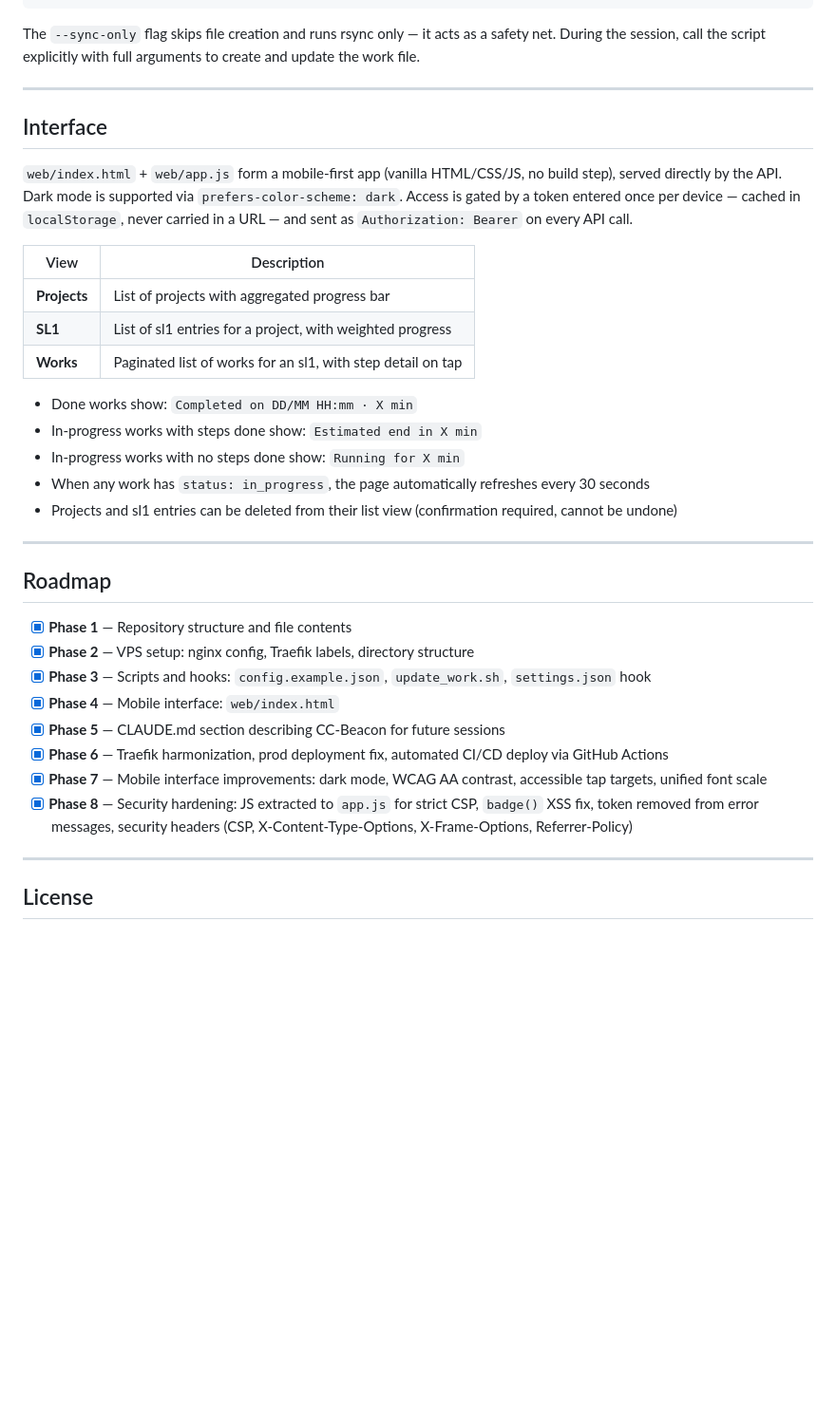
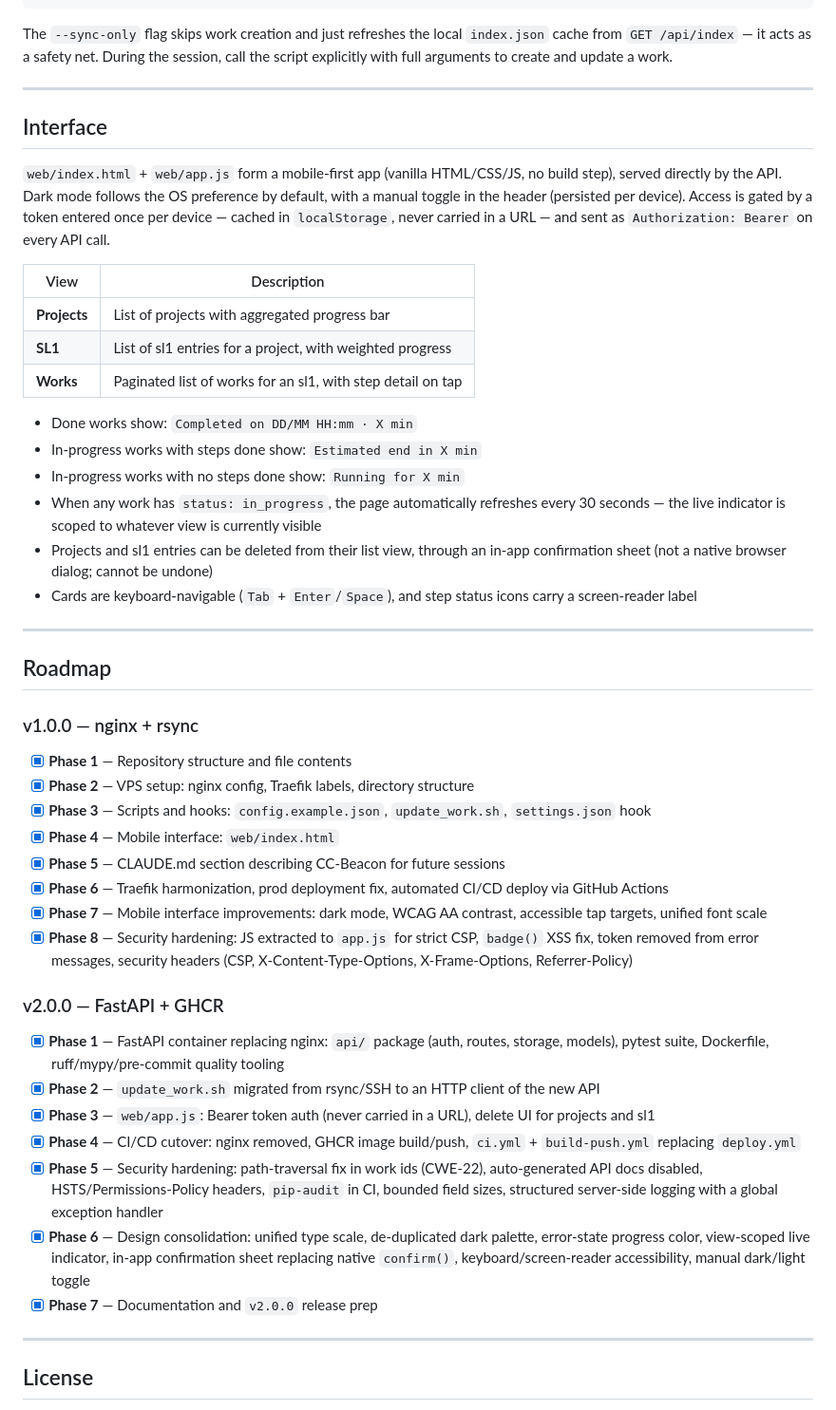
Before and after one commit to MarvinLeRouge/CC-Beacon, a Markdown page: README.md, the part around one of its changes. Shown at 95% size. GitHub-like rendering; blank space fills up the shorter version.

````diff
--- a/README.md
+++ b/README.md
@@ -240,13 +252,13 @@ Add the following hook to `~/.claude/settings.json` so the script syncs automati
 }
 ```
 
-The `--sync-only` flag skips file creation and runs rsync only — it acts as a safety net. During the session, call the script explicitly with full arguments to create and update the work file.
+The `--sync-only` flag skips work creation and just refreshes the local `index.json` cache from `GET /api/index` — it acts as a safety net. During the session, call the script explicitly with full arguments to create and update a work.
 
 ---
 
 ## Interface
 
-`web/index.html` + `web/app.js` form a mobile-first app (vanilla HTML/CSS/JS, no build step), served directly by the API. Dark mode is supported via `prefers-color-scheme: dark`. Access is gated by a token entered once per device — cached in `localStorage`, never carried in a URL — and sent as `Authorization: Bearer` on every API call.
+`web/index.html` + `web/app.js` form a mobile-first app (vanilla HTML/CSS/JS, no build step), served directly by the API. Dark mode follows the OS preference by default, with a manual toggle in the header (persisted per device). Access is gated by a token entered once per device — cached in `localStorage`, never carried in a URL — and sent as `Authorization: Bearer` on every API call.
 
 | View | Description |
 |------|-------------|
@@ -257,12 +269,15 @@ The `--sync-only` flag skips file creation and runs rsync only — it acts as a
 - Done works show: `Completed on DD/MM HH:mm · X min`
 - In-progress works with steps done show: `Estimated end in X min`
 - In-progress works with no steps done show: `Running for X min`
-- When any work has `status: in_progress`, the page automatically refreshes every 30 seconds
-- Projects and sl1 entries can be deleted from their list view (confirmation required, cannot be undone)
+- When any work has `status: in_progress`, the page automatically refreshes every 30 seconds — the live indicator is scoped to whatever view is currently visible
+- Projects and sl1 entries can be deleted from their list view, through an in-app confirmation sheet (not a native browser dialog; cannot be undone)
+- Cards are keyboard-navigable (`Tab` + `Enter`/`Space`), and step status icons carry a screen-reader label
 
 ---
 
 ## Roadmap
+
+### v1.0.0 — nginx + rsync
 
 - [x] **Phase 1** — Repository structure and file contents
 - [x] **Phase 2** — VPS setup: nginx config, Traefik labels, directory structure
@@ -273,6 +288,16 @@ The `--sync-only` flag skips file creation and runs rsync only — it acts as a
 - [x] **Phase 7** — Mobile interface improvements: dark mode, WCAG AA contrast, accessible tap targets, unified font scale
 - [x] **Phase 8** — Security hardening: JS extracted to `app.js` for strict CSP, `badge()` XSS fix, token removed from error messages, security headers (CSP, X-Content-Type-Options, X-Frame-Options, Referrer-Policy)
 
+### v2.0.0 — FastAPI + GHCR
+
+- [x] **Phase 1** — FastAPI container replacing nginx: `api/` package (auth, routes, storage, models), pytest suite, Dockerfile, ruff/mypy/pre-commit quality tooling
+- [x] **Phase 2** — `update_work.sh` migrated from rsync/SSH to an HTTP client of the new API
+- [x] **Phase 3** — `web/app.js`: Bearer token auth (never carried in a URL), delete UI for projects and sl1
+- [x] **Phase 4** — CI/CD cutover: nginx removed, GHCR image build/push, `ci.yml` + `build-push.yml` replacing `deploy.yml`
+- [x] **Phase 5** — Security hardening: path-traversal fix in work ids (CWE-22), auto-generated API docs disabled, HSTS/Permissions-Policy headers, `pip-audit` in CI, bounded field sizes, structured server-side logging with a global exception handler
+- [x] **Phase 6** — Design consolidation: unified type scale, de-duplicated dark palette, error-state progress color, view-scoped live indicator, in-app confirmation sheet replacing native `confirm()`, keyboard/screen-reader accessibility, manual dark/light toggle
+- [x] **Phase 7** — Documentation and `v2.0.0` release prep
+
 ---
 
 ## License
````
Also changed, not shown: other parts of README.md (+12 -0 lines), README.fr.md (+29 -4 lines).
